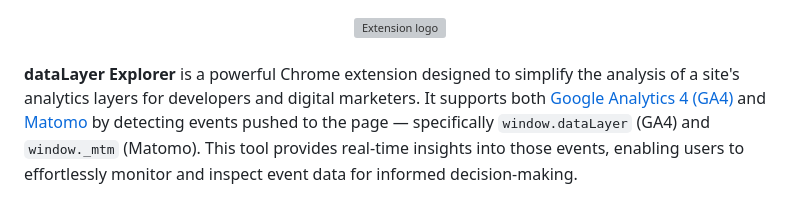
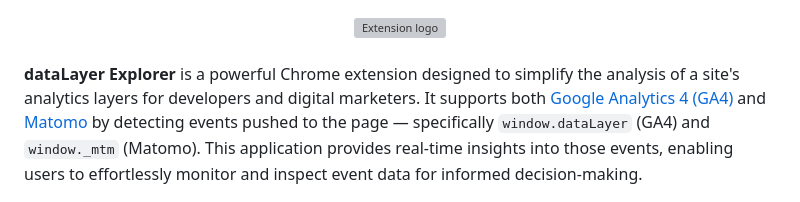
Before and after one commit to softwarespot/dataLayer-explorer, a Markdown page: README.md, the part around the change. GitHub-like rendering; grey boxes are pictures that could not be loaded.

```diff
--- a/README.md
+++ b/README.md
@@ -4,7 +4,8 @@
 </div>
 <br />
 
-**dataLayer Explorer** is a powerful Chrome extension designed to simplify the analysis of a site's analytics layers for developers and digital marketers. It supports both [Google Analytics 4 (GA4)](https://support.google.com/analytics/answer/10089681) and [Matomo](https://matomo.org) by detecting events pushed to the page — specifically `window.dataLayer` (GA4) and `window._mtm` (Matomo). This tool provides real-time insights into those events, enabling users to effortlessly monitor and inspect event data for informed decision-making.
+**dataLayer Explorer** is a powerful Chrome extension designed to simplify the analysis of a site's analytics layers for developers and digital marketers. It supports both [Google Analytics 4 (GA4)](https://support.google.com/analytics/answer/10089681) and [Matomo](https://matomo.org) by detecting events pushed to the page — specifically `window.dataLayer` (GA4) and `window._mtm` (Matomo).
+This application provides real-time insights into those events, enabling users to effortlessly monitor and inspect event data for informed decision-making.
 
 <div align="center">
     <img src="./images/app1.png" alt="Extension screenshot">
```
